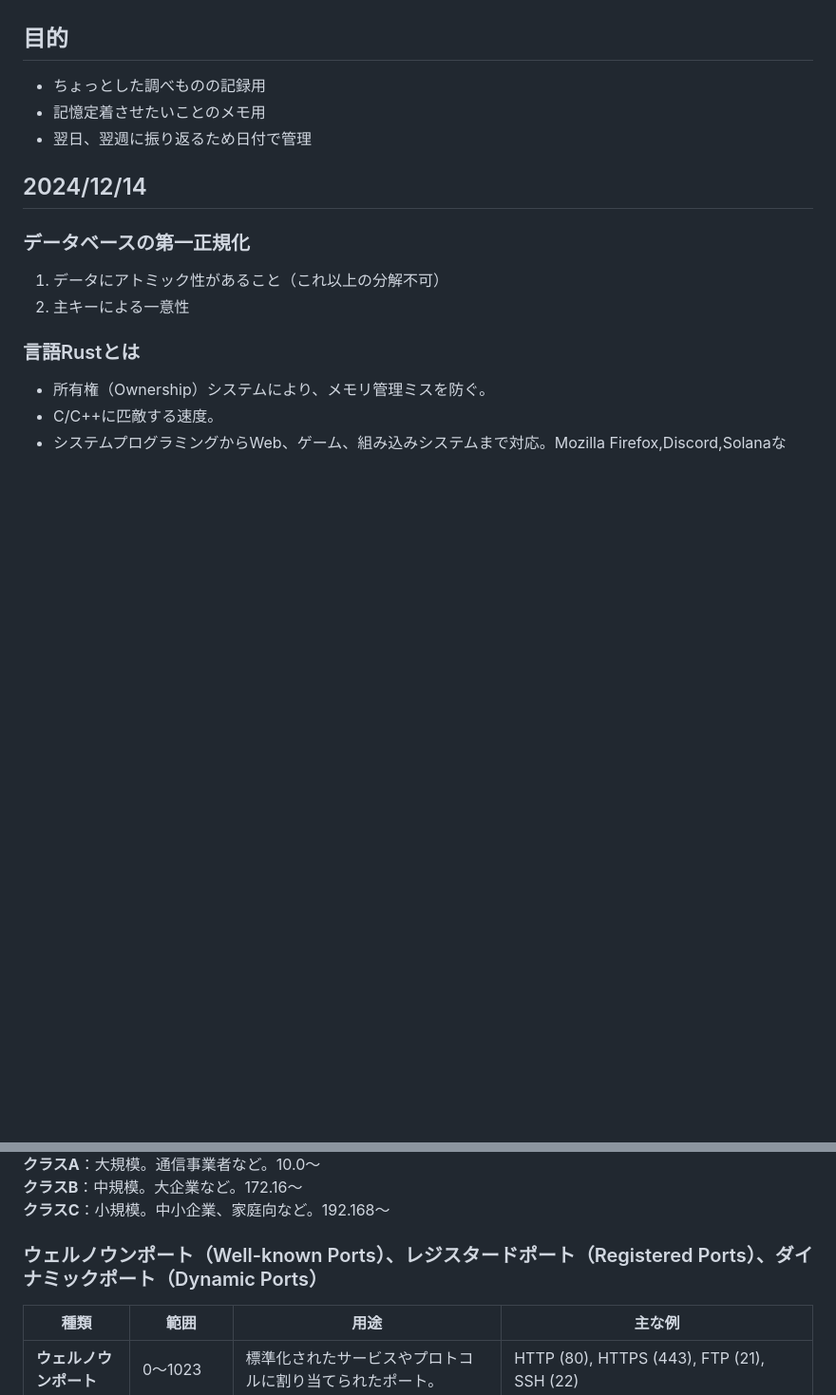
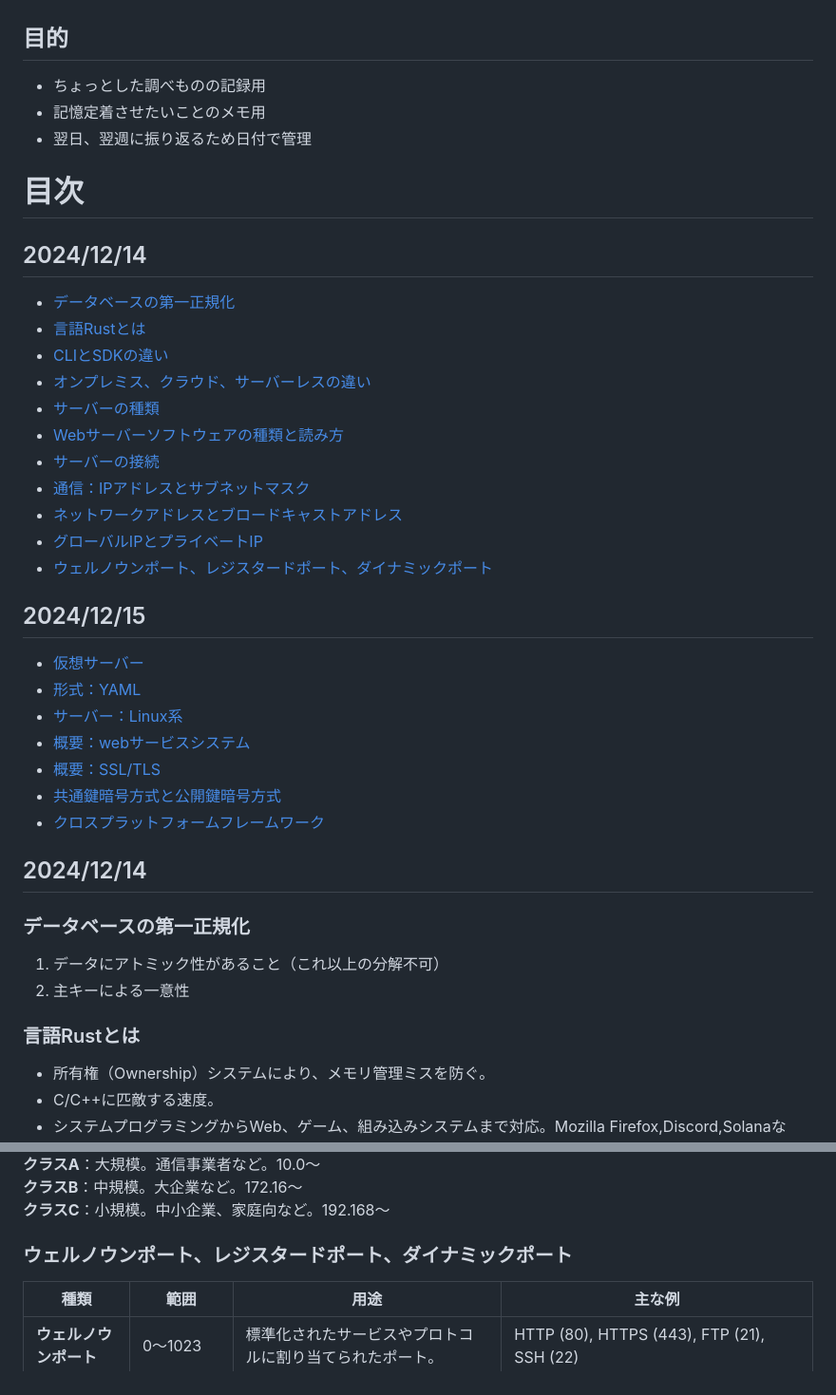
Before and after one commit to mari2t/til, a Markdown page: 調べたこと/2024年12月.md, 2 parts joined by grey strips. Shown at 95% size. GitHub-like rendering; blank space fills up the shorter version.

```diff
--- a/調べたこと/2024年12月.md
+++ b/調べたこと/2024年12月.md
@@ -3,6 +3,32 @@
 - ちょっとした調べものの記録用
 - 記憶定着させたいことのメモ用
 - 翌日、翌週に振り返るため日付で管理
+
+# 目次
+
+## 2024/12/14
+
+- [データベースの第一正規化](#データベースの第一正規化)
+- [言語Rustとは](#言語rustとは)
+- [CLIとSDKの違い](#cliとsdkの違い)
+- [オンプレミス、クラウド、サーバーレスの違い](#オンプレミスクラウドサーバーレスの違い)
+- [サーバーの種類](#サーバーの種類)
+- [Webサーバーソフトウェアの種類と読み方](#webサーバーソフトウェアの種類と読み方)
+- [サーバーの接続](#サーバーの接続)
+- [通信：IPアドレスとサブネットマスク](#通信ipアドレスとサブネットマスク)
+- [ネットワークアドレスとブロードキャストアドレス](#ネットワークアドレスとブロードキャストアドレス)
+- [グローバルIPとプライベートIP](#グローバルipとプライベートip)
+- [ウェルノウンポート、レジスタードポート、ダイナミックポート](#ウェルノウンポートレジスタードポートダイナミックポート)
+
+## 2024/12/15
+
+- [仮想サーバー](#仮想サーバー)
+- [形式：YAML](#形式yaml)
+- [サーバー：Linux系](#サーバーlinux系)
+- [概要：webサービスシステム](#概要webサービスシステム)
+- [概要：SSL/TLS](#概要ssltls)
+- [共通鍵暗号方式と公開鍵暗号方式](#共通鍵暗号方式と公開鍵暗号方式)
+- [クロスプラットフォームフレームワーク](#クロスプラットフォームフレームワーク)
 
 ## 2024/12/14
 
@@ -125,7 +151,7 @@ IPアドレス: 192.168.1.255
 **クラスB**：中規模。大企業など。172.16～
 **クラスC**：小規模。中小企業、家庭向など。192.168～
 
-### ウェルノウンポート（Well-known Ports）、レジスタードポート（Registered Ports）、ダイナミックポート（Dynamic Ports）
+### ウェルノウンポート、レジスタードポート、ダイナミックポート
 
 | 種類                   | 範囲         | 用途                                                     | 主な例                                                      |
 | ---------------------- | ------------ | -------------------------------------------------------- | ----------------------------------------------------------- |
```
Also changed, not shown: study_log.md (+12 -0 lines), 調べたこと/2024年12月2.md (added, +53 -0 lines).
